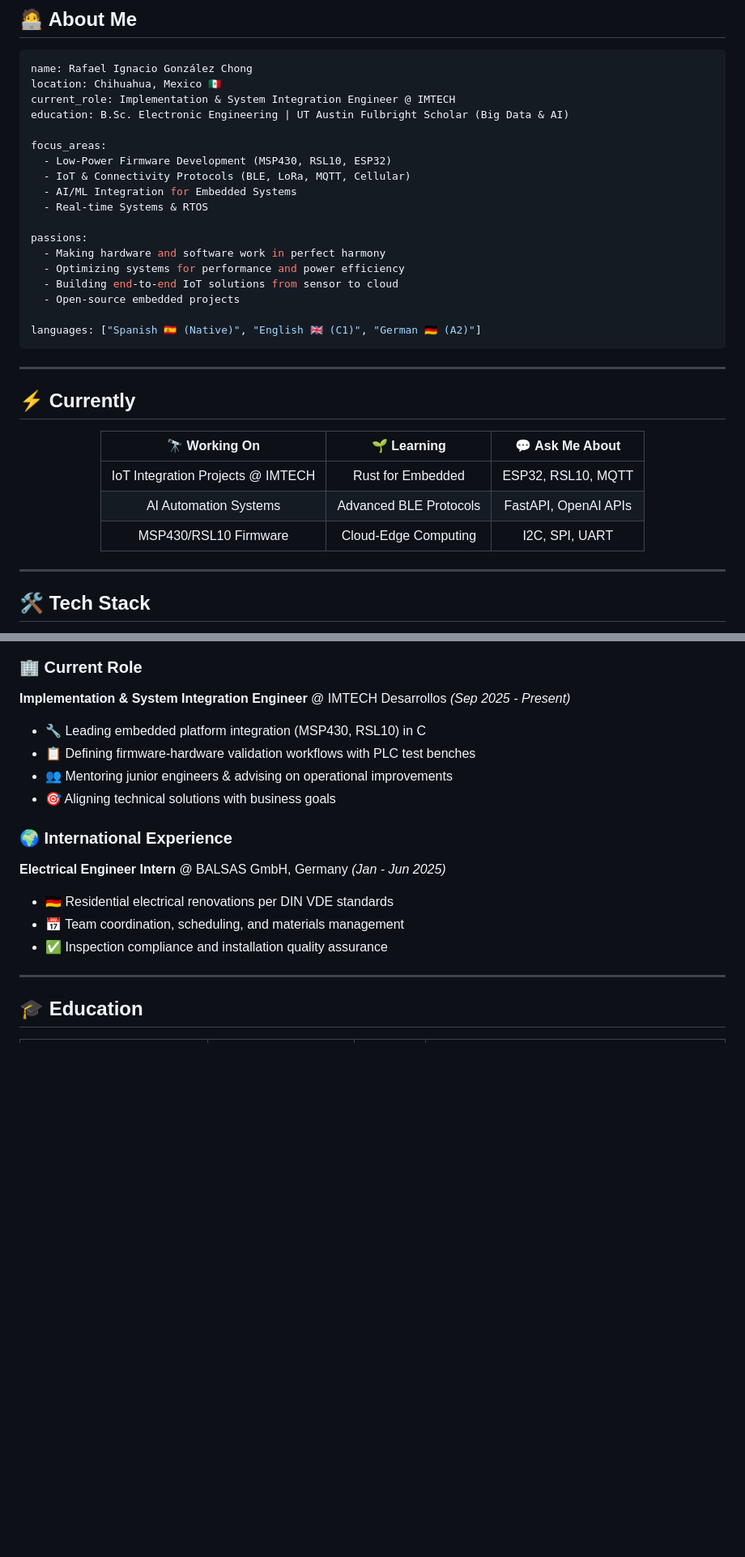
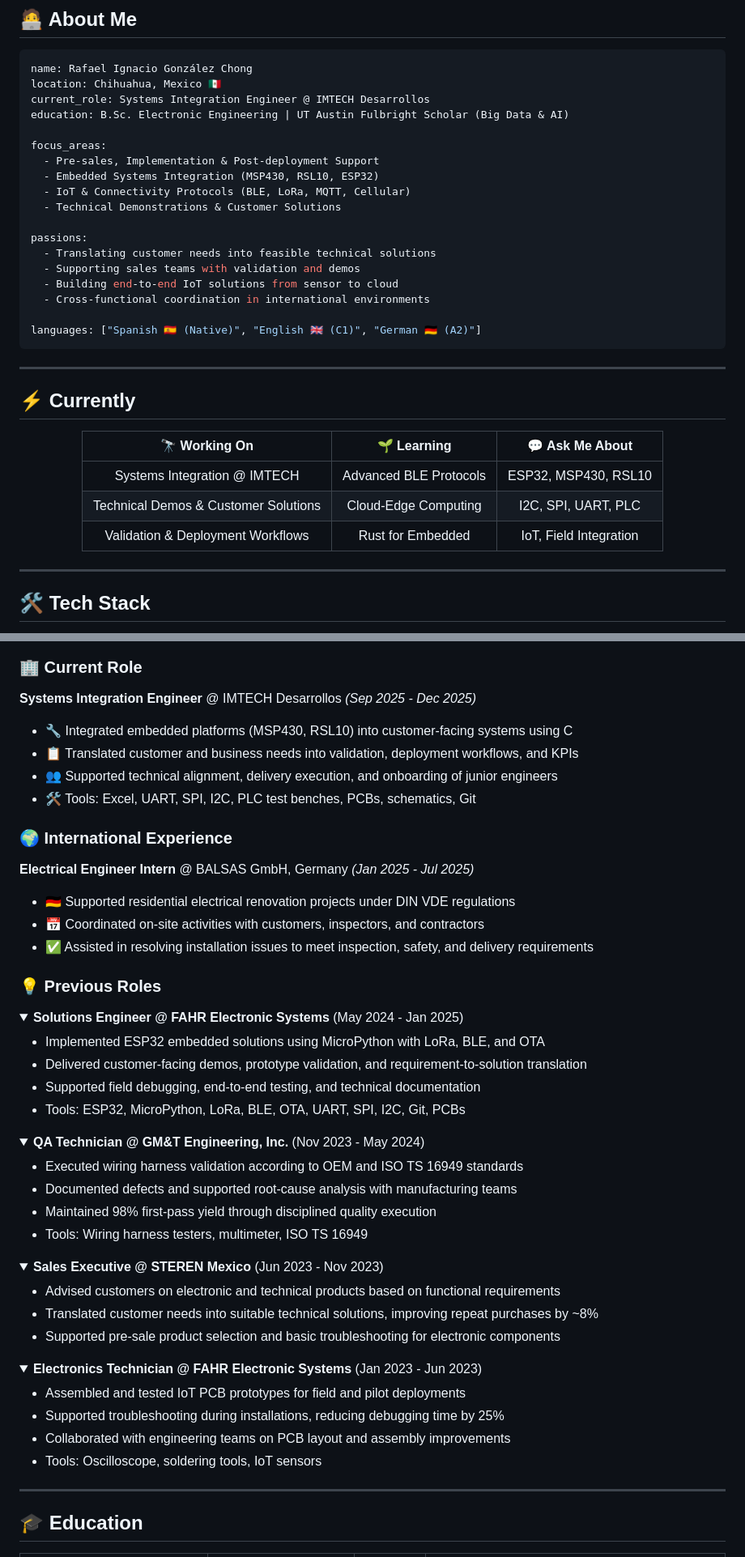
Before and after one commit to surbalo1/surbalo1, a Markdown page: README.md, 2 parts joined by grey strips. Shown at 81% size. GitHub-like rendering; folded sections open; blank space fills up the shorter version.

Commit message:
Update README with latest CV information

````diff
--- a/README.md
+++ b/README.md
@@ -26,20 +27,20 @@
 ```yaml
 name: Rafael Ignacio González Chong
 location: Chihuahua, Mexico 🇲🇽
-current_role: Implementation & System Integration Engineer @ IMTECH
+current_role: Systems Integration Engineer @ IMTECH Desarrollos
 education: B.Sc. Electronic Engineering | UT Austin Fulbright Scholar (Big Data & AI)
 
 focus_areas:
-  - Low-Power Firmware Development (MSP430, RSL10, ESP32)
+  - Pre-sales, Implementation & Post-deployment Support
+  - Embedded Systems Integration (MSP430, RSL10, ESP32)
   - IoT & Connectivity Protocols (BLE, LoRa, MQTT, Cellular)
-  - AI/ML Integration for Embedded Systems
-  - Real-time Systems & RTOS
+  - Technical Demonstrations & Customer Solutions
 
 passions:
-  - Making hardware and software work in perfect harmony
-  - Optimizing systems for performance and power efficiency
+  - Translating customer needs into feasible technical solutions
+  - Supporting sales teams with validation and demos
   - Building end-to-end IoT solutions from sensor to cloud
-  - Open-source embedded projects
+  - Cross-functional coordination in international environments
 
 languages: ["Spanish 🇪🇸 (Native)", "English 🇬🇧 (C1)", "German 🇩🇪 (A2)"]
 ```
@@ -52,9 +53,9 @@ languages: ["Spanish 🇪🇸 (Native)", "English 🇬🇧 (C1)", "German 🇩
 
 | 🔭 Working On | 🌱 Learning | 💬 Ask Me About |
 |:-------------:|:-----------:|:---------------:|
-| IoT Integration Projects @ IMTECH | Rust for Embedded | ESP32, RSL10, MQTT |
-| AI Automation Systems | Advanced BLE Protocols | FastAPI, OpenAI APIs |
-| MSP430/RSL10 Firmware | Cloud-Edge Computing | I2C, SPI, UART |
+| Systems Integration @ IMTECH | Advanced BLE Protocols | ESP32, MSP430, RSL10 |
+| Technical Demos & Customer Solutions | Cloud-Edge Computing | I2C, SPI, UART, PLC |
+| Validation & Deployment Workflows | Rust for Embedded | IoT, Field Integration |
 
 </div>
 
@@ -222,17 +228,54 @@ timeline
 </div>
 
 ### 🏢 Current Role
-**Implementation & System Integration Engineer** @ IMTECH Desarrollos *(Sep 2025 - Present)*
-- 🔧 Leading embedded platform integration (MSP430, RSL10) in C
-- 📋 Defining firmware-hardware validation workflows with PLC test benches
-- 👥 Mentoring junior engineers & advising on operational improvements
-- 🎯 Aligning technical solutions with business goals
+**Systems Integration Engineer** @ IMTECH Desarrollos *(Sep 2025 - Dec 2025)*
+- 🔧 Integrated embedded platforms (MSP430, RSL10) into customer-facing systems using C
+- 📋 Translated customer and business needs into validation, deployment workflows, and KPIs
+- 👥 Supported technical alignment, delivery execution, and onboarding of junior engineers
+- 🛠️ Tools: Excel, UART, SPI, I2C, PLC test benches, PCBs, schematics, Git
 
 ### 🌍 International Experience
-**Electrical Engineer Intern** @ BALSAS GmbH, Germany *(Jan - Jun 2025)*
-- 🇩🇪 Residential electrical renovations per DIN VDE standards
-- 📅 Team coordination, scheduling, and materials management
-- ✅ Inspection compliance and installation quality assurance
+**Electrical Engineer Intern** @ BALSAS GmbH, Germany *(Jan 2025 - Jul 2025)*
+- 🇩🇪 Supported residential electrical renovation projects under DIN VDE regulations
+- 📅 Coordinated on-site activities with customers, inspectors, and contractors
+- ✅ Assisted in resolving installation issues to meet inspection, safety, and delivery requirements
+
+### 💡 Previous Roles
+
+<details>
+<summary><b>Solutions Engineer @ FAHR Electronic Systems</b> (May 2024 - Jan 2025)</summary>
+
+- Implemented ESP32 embedded solutions using MicroPython with LoRa, BLE, and OTA
+- Delivered customer-facing demos, prototype validation, and requirement-to-solution translation
+- Supported field debugging, end-to-end testing, and technical documentation
+- Tools: ESP32, MicroPython, LoRa, BLE, OTA, UART, SPI, I2C, Git, PCBs
+</details>
+
+<details>
+<summary><b>QA Technician @ GM&T Engineering, Inc.</b> (Nov 2023 - May 2024)</summary>
+
+- Executed wiring harness validation according to OEM and ISO TS 16949 standards
+- Documented defects and supported root-cause analysis with manufacturing teams
+- Maintained 98% first-pass yield through disciplined quality execution
+- Tools: Wiring harness testers, multimeter, ISO TS 16949
+</details>
+
+<details>
+<summary><b>Sales Executive @ STEREN Mexico</b> (Jun 2023 - Nov 2023)</summary>
+
+- Advised customers on electronic and technical products based on functional requirements
+- Translated customer needs into suitable technical solutions, improving repeat purchases by ~8%
+- Supported pre-sale product selection and basic troubleshooting for electronic components
+</details>
+
+<details>
+<summary><b>Electronics Technician @ FAHR Electronic Systems</b> (Jan 2023 - Jun 2023)</summary>
+
+- Assembled and tested IoT PCB prototypes for field and pilot deployments
+- Supported troubleshooting during installations, reducing debugging time by 25%
+- Collaborated with engineering teams on PCB layout and assembly improvements
+- Tools: Oscilloscope, soldering tools, IoT sensors
+</details>
 
 ---
 
````
Also changed, not shown: other parts of README.md (+28 -9 lines).
